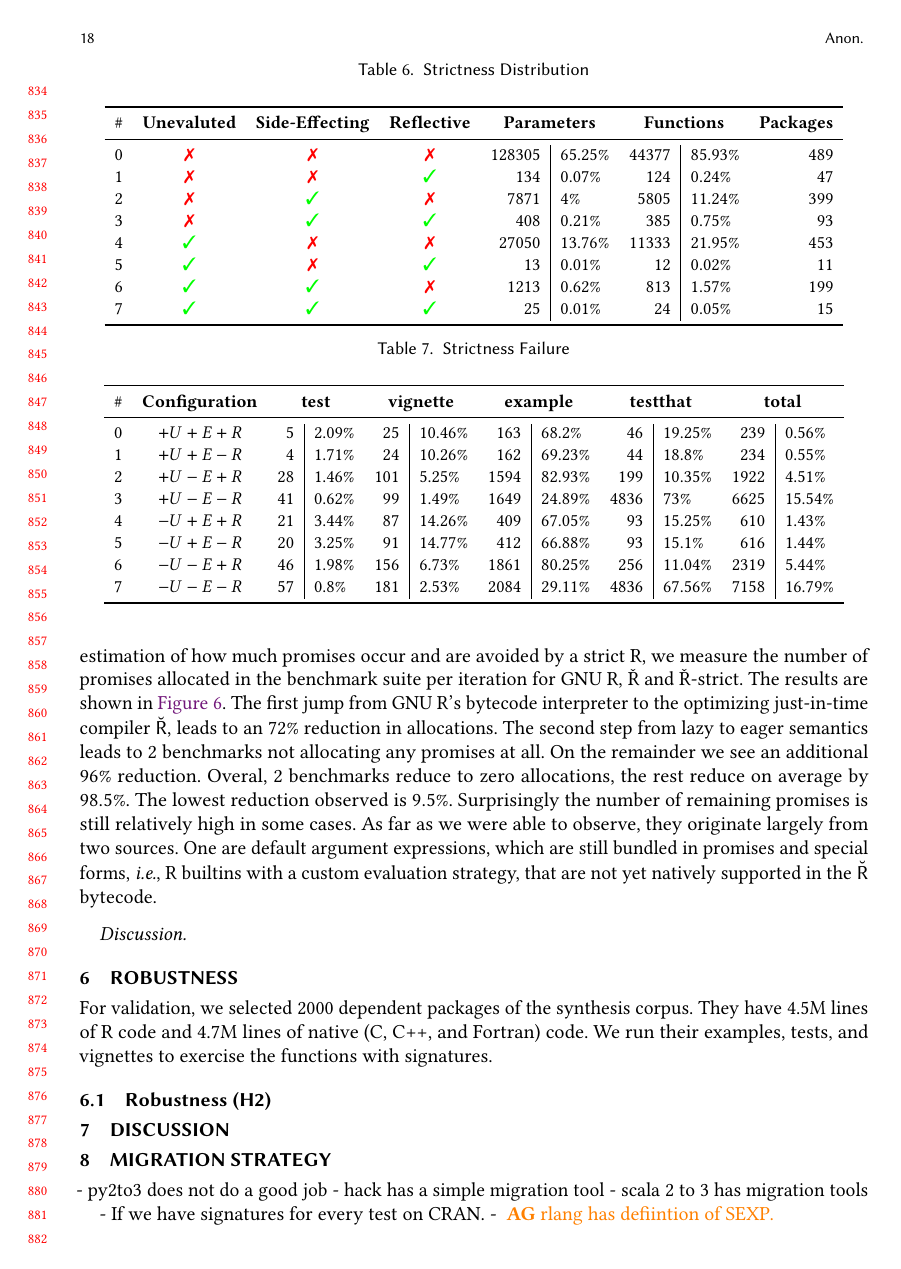
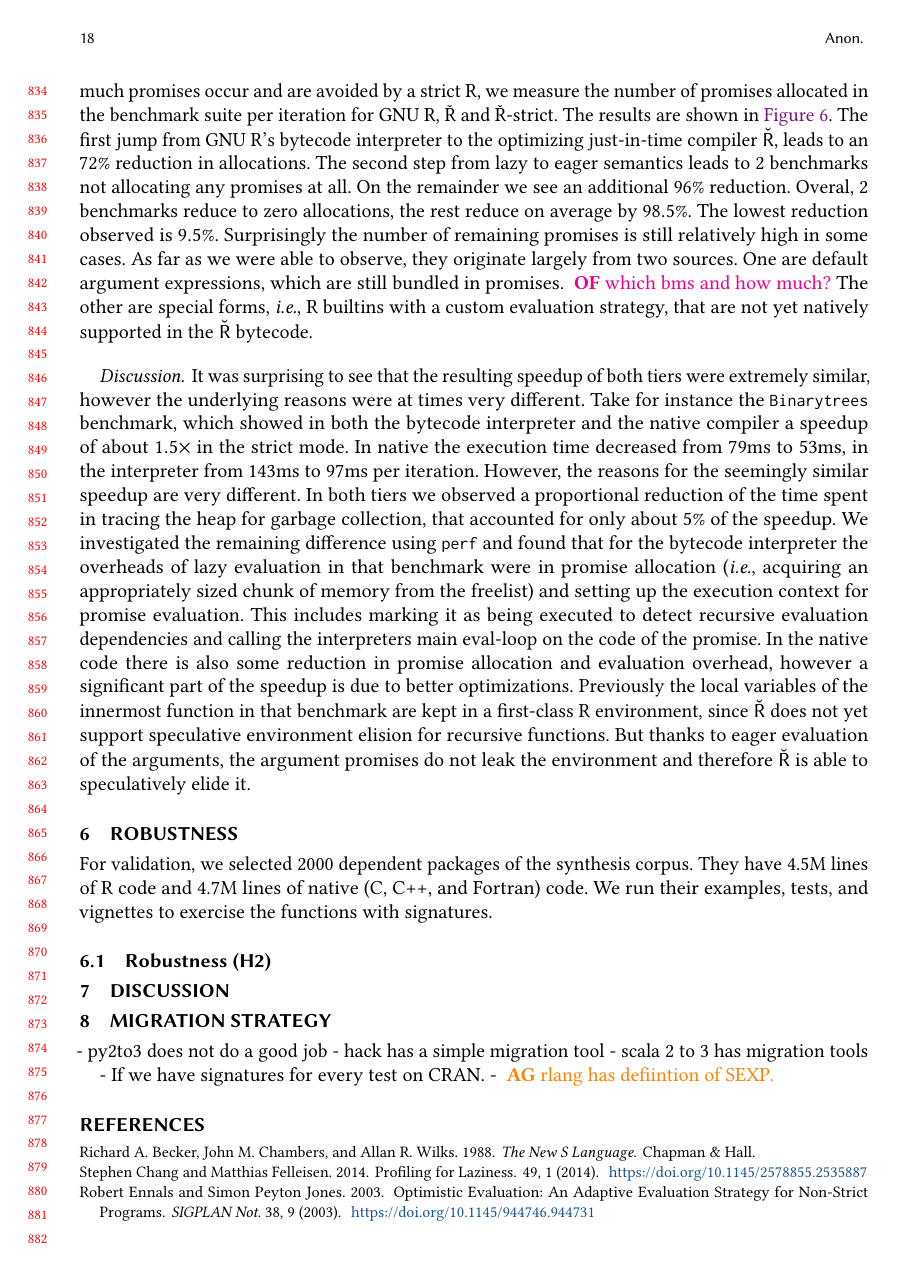
Before and after one commit to aviralg/promisebreaker-paper, a LaTeX paper (main.tex): page 18 of 19. Compiled offline with pdfLaTeX.

Commit message:
upate main

```diff
--- a/main.tex
+++ b/main.tex
@@ -1334,10 +1338,33 @@ The lowest reduction observed is
 Surprisingly the number of remaining promises is
 still relatively high in some cases. As far as we were able to observe, they
 originate largely from two sources. One are default argument expressions, which
-are still bundled in promises and special forms, \ie R builtins with a custom evaluation
+are still bundled in promises. \OF{which bms and how much?} The other are special forms, \ie R builtins with a custom evaluation
 strategy, that are not yet natively supported in the \Rsh bytecode.
 
 \paragraph{Discussion}
+
+It was surprising to see that the resulting speedup of both tiers were
+extremely similar, however the underlying reasons were at times very different.
+Take for instance the \lstinline{Binarytrees} benchmark, which showed in both
+the bytecode interpreter and the native compiler a speedup of about $1.5\times$
+in the strict mode. In native the execution time decreased from 79ms to 53ms, in
+the interpreter from 143ms to 97ms per iteration. However, the reasons for the
+seemingly similar speedup are very different. In both tiers we observed a
+proportional reduction of the time spent in tracing the heap for garbage collection,
+that accounted for only about $5\%$ of the speedup. We investigated the
+remaining difference using \lstinline{perf} and found that for the bytecode interpreter the overheads of
+lazy evaluation in that benchmark were in promise allocation (\ie acquiring an
+appropriately sized chunk of memory from the freelist) and setting up the
+execution context for promise evaluation. This includes marking it as being
+executed to detect recursive evaluation dependencies and calling the interpreters
+main eval-loop on the code of the promise.
+In the native code there is also some reduction in promise allocation and
+evaluation overhead, however a significant part of the speedup is due to better
+optimizations. Previously the local variables of the innermost function in
+that benchmark are kept in a first-class R environment, since \Rsh does not yet
+support speculative environment elision for recursive functions. But thanks to eager
+evaluation of the arguments, the argument promises do not leak the environment
+and therefore \Rsh is able to speculatively elide it.
 
 \section{Robustness}
 
```
Also changed, not shown: main.tex (22 more changed lines).
